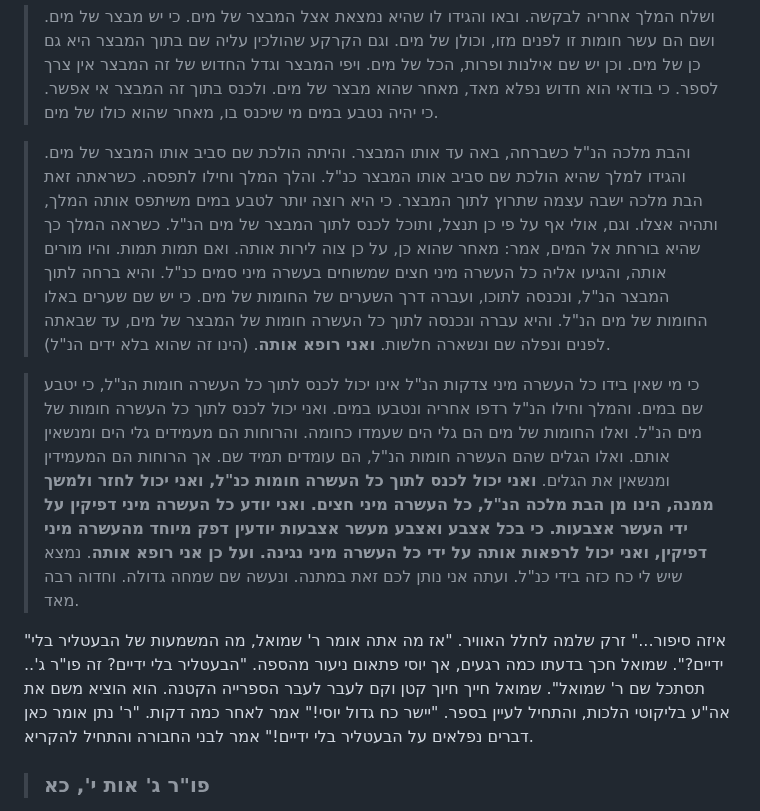
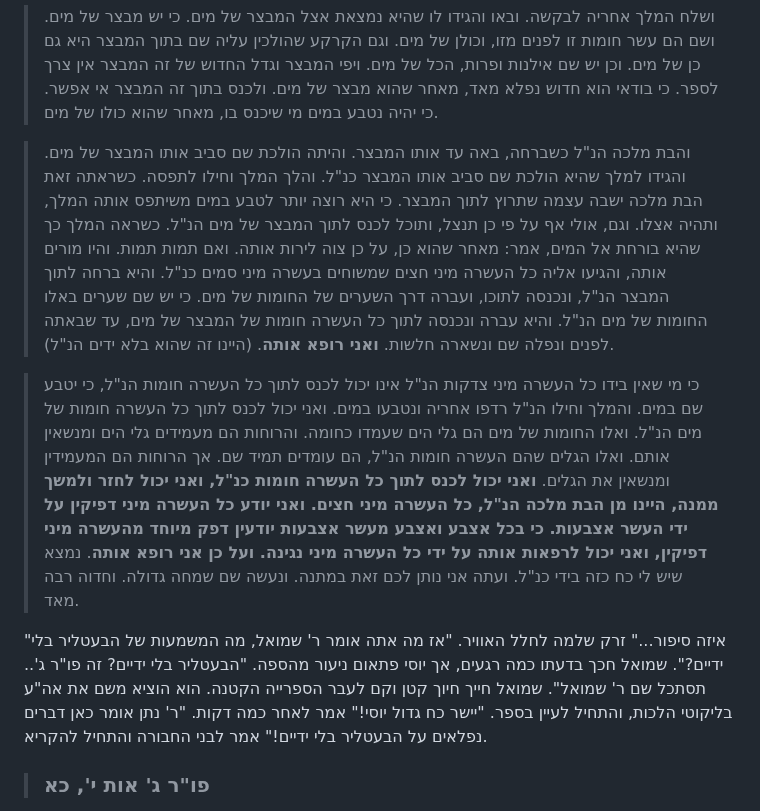
Before and after one commit to david-hoze/torah-writing, a Markdown page: uman-rosh-hashana/taaluma/taaluma-9.md, the part around one of its changes. GitHub-like rendering.

```diff
--- a/uman-rosh-hashana/taaluma/taaluma-9.md
+++ b/uman-rosh-hashana/taaluma/taaluma-9.md
@@ -39,11 +39,11 @@
 
 >ושלח המלך אחריה לבקשה. ובאו והגידו לו שהיא נמצאת אצל המבצר של מים. כי יש מבצר של מים. ושם הם עשר חומות זו לפנים מזו, וכולן של מים. וגם הקרקע שהולכין עליה שם בתוך המבצר היא גם כן של מים. וכן יש שם אילנות ופרות, הכל של מים. ויפי המבצר וגדל החדוש של זה המבצר אין צרך לספר. כי בודאי הוא חדוש נפלא מאד, מאחר שהוא מבצר של מים. ולכנס בתוך זה המבצר אי אפשר. כי יהיה נטבע במים מי שיכנס בו, מאחר שהוא כולו של מים.
 
->והבת מלכה הנ"ל כשברחה, באה עד אותו המבצר. והיתה הולכת שם סביב אותו המבצר של מים. והגידו למלך שהיא הולכת שם סביב אותו המבצר כנ"ל. והלך המלך וחילו לתפסה. כשראתה זאת הבת מלכה ישבה עצמה שתרוץ לתוך המבצר. כי היא רוצה יותר לטבע במים משיתפס אותה המלך, ותהיה אצלו. וגם, אולי אף על פי כן תנצל, ותוכל לכנס לתוך המבצר של מים הנ"ל. כשראה המלך כך שהיא בורחת אל המים, אמר: מאחר שהוא כן, על כן צוה לירות אותה. ואם תמות תמות. והיו מורים אותה, והגיעו אליה כל העשרה מיני חצים שמשוחים בעשרה מיני סמים כנ"ל. והיא ברחה לתוך המבצר הנ"ל, ונכנסה לתוכו, ועברה דרך השערים של החומות של מים. כי יש שם שערים באלו החומות של מים הנ"ל. והיא עברה ונכנסה לתוך כל העשרה חומות של המבצר של מים, עד שבאתה לפנים ונפלה שם ונשארה חלשות. **ואני רופא אותה**. (הינו זה שהוא בלא ידים הנ"ל).
+>והבת מלכה הנ"ל כשברחה, באה עד אותו המבצר. והיתה הולכת שם סביב אותו המבצר של מים. והגידו למלך שהיא הולכת שם סביב אותו המבצר כנ"ל. והלך המלך וחילו לתפסה. כשראתה זאת הבת מלכה ישבה עצמה שתרוץ לתוך המבצר. כי היא רוצה יותר לטבע במים משיתפס אותה המלך, ותהיה אצלו. וגם, אולי אף על פי כן תנצל, ותוכל לכנס לתוך המבצר של מים הנ"ל. כשראה המלך כך שהיא בורחת אל המים, אמר: מאחר שהוא כן, על כן צוה לירות אותה. ואם תמות תמות. והיו מורים אותה, והגיעו אליה כל העשרה מיני חצים שמשוחים בעשרה מיני סמים כנ"ל. והיא ברחה לתוך המבצר הנ"ל, ונכנסה לתוכו, ועברה דרך השערים של החומות של מים. כי יש שם שערים באלו החומות של מים הנ"ל. והיא עברה ונכנסה לתוך כל העשרה חומות של המבצר של מים, עד שבאתה לפנים ונפלה שם ונשארה חלשות. **ואני רופא אותה**. (היינו זה שהוא בלא ידים הנ"ל).
 
->כי מי שאין בידו כל העשרה מיני צדקות הנ"ל אינו יכול לכנס לתוך כל העשרה חומות הנ"ל, כי יטבע שם במים. והמלך וחילו הנ"ל רדפו אחריה ונטבעו במים. ואני יכול לכנס לתוך כל העשרה חומות של מים הנ"ל. ואלו החומות של מים הם גלי הים שעמדו כחומה. והרוחות הם מעמידים גלי הים ומנשאין אותם. ואלו הגלים שהם העשרה חומות הנ"ל, הם עומדים תמיד שם. אך הרוחות הם המעמידין ומנשאין את הגלים. **ואני יכול לכנס לתוך כל העשרה חומות כנ"ל, ואני יכול לחזר ולמשך ממנה, הינו מן הבת מלכה הנ"ל, כל העשרה מיני חצים. ואני יודע כל העשרה מיני דפיקין על ידי העשר אצבעות. כי בכל אצבע ואצבע מעשר אצבעות יודעין דפק מיוחד מהעשרה מיני דפיקין, ואני יכול לרפאות אותה על ידי כל העשרה מיני נגינה. ועל כן אני רופא אותה**. נמצא שיש לי כח כזה בידי כנ"ל. ועתה אני נותן לכם זאת במתנה. ונעשה שם שמחה גדולה. וחדוה רבה מאד.
+>כי מי שאין בידו כל העשרה מיני צדקות הנ"ל אינו יכול לכנס לתוך כל העשרה חומות הנ"ל, כי יטבע שם במים. והמלך וחילו הנ"ל רדפו אחריה ונטבעו במים. ואני יכול לכנס לתוך כל העשרה חומות של מים הנ"ל. ואלו החומות של מים הם גלי הים שעמדו כחומה. והרוחות הם מעמידים גלי הים ומנשאין אותם. ואלו הגלים שהם העשרה חומות הנ"ל, הם עומדים תמיד שם. אך הרוחות הם המעמידין ומנשאין את הגלים. **ואני יכול לכנס לתוך כל העשרה חומות כנ"ל, ואני יכול לחזר ולמשך ממנה, היינו מן הבת מלכה הנ"ל, כל העשרה מיני חצים. ואני יודע כל העשרה מיני דפיקין על ידי העשר אצבעות. כי בכל אצבע ואצבע מעשר אצבעות יודעין דפק מיוחד מהעשרה מיני דפיקין, ואני יכול לרפאות אותה על ידי כל העשרה מיני נגינה. ועל כן אני רופא אותה**. נמצא שיש לי כח כזה בידי כנ"ל. ועתה אני נותן לכם זאת במתנה. ונעשה שם שמחה גדולה. וחדוה רבה מאד.
 
-"איזה סיפור..." זרק שלמה לחלל האוויר. "אז מה אתה אומר ר' שמואל, מה המשמעות של הבעטליר בלי ידיים?". שמואל חכך בדעתו כמה רגעים, אך יוסי פתאום ניעור מהספה. "הבעטליר בלי ידיים? זה פו"ר ג'.. תסתכל שם ר' שמואל". שמואל חייך חיוך קטן וקם לעבר לעבר הספרייה הקטנה. הוא הוציא משם את אה"ע בליקוטי הלכות, והתחיל לעיין בספר. "יישר כח גדול יוסי!" אמר לאחר כמה דקות. "ר' נתן אומר כאן דברים נפלאים על הבעטליר בלי ידיים!" אמר לבני החבורה והתחיל להקריא.
+"איזה סיפור..." זרק שלמה לחלל האוויר. "אז מה אתה אומר ר' שמואל, מה המשמעות של הבעטליר בלי ידיים?". שמואל חכך בדעתו כמה רגעים, אך יוסי פתאום ניעור מהספה. "הבעטליר בלי ידיים? זה פו"ר ג'.. תסתכל שם ר' שמואל". שמואל חייך חיוך קטן וקם לעבר הספרייה הקטנה. הוא הוציא משם את אה"ע בליקוטי הלכות, והתחיל לעיין בספר. "יישר כח גדול יוסי!" אמר לאחר כמה דקות. "ר' נתן אומר כאן דברים נפלאים על הבעטליר בלי ידיים!" אמר לבני החבורה והתחיל להקריא.
 
 >### פו"ר ג' אות י', כא
 
```
Also changed, not shown: other parts of uman-rosh-hashana/taaluma/taaluma-9.md (+3 -3 lines).
